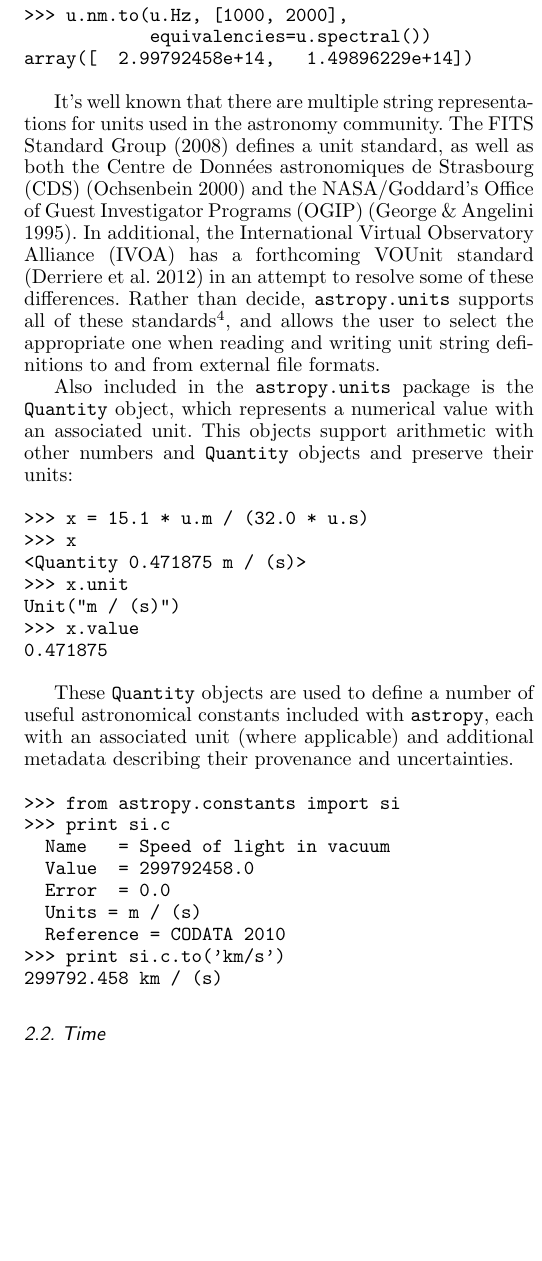
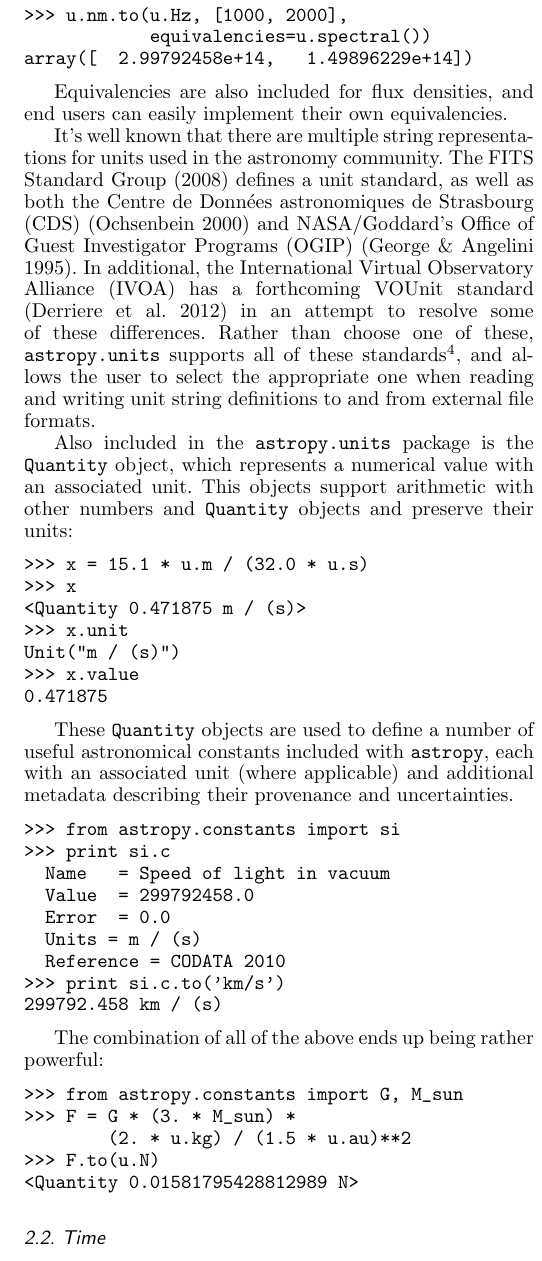
Before and after one commit to astropy/astropy-v0.2-paper, a LaTeX paper (astropy.tex): part of one column of page 3 of 4, cut so that both start at the same text, the shorter picture padded with empty space. Compiled offline with pdfLaTeX.

Commit message:
Minor fixes from the PR

```diff
--- a/astropy.tex
+++ b/astropy.tex
@@ -340,19 +340,22 @@ does:
 array([  2.99792458e+14,   1.49896229e+14])
 \end{verbatim}
 
+Equivalencies are also included for flux densities, and end users can
+easily implement their own equivalencies.
+
 It's well known that there are multiple string representations for
 units used in the astronomy community.  The FITS Standard
 \cite{fits2008} defines a unit standard, as well as both the Centre de
 Donn\'ees astronomiques de Strasbourg (CDS) \citep{ochsenbein2000cds}
-and the NASA/Goddard's Office of Guest Investigator Programs (OGIP)
+and NASA/Goddard's Office of Guest Investigator Programs (OGIP)
 \citep{george1995ogip}.  In additional, the International Virtual
 Observatory Alliance (IVOA) has a forthcoming VOUnit standard
 \citep{derriere2012vounit} in an attempt to resolve some of these
-differences.  Rather than decide, \texttt{astropy.units} supports all
-of these standards\footnote{OGIP support is forthcoming at the time of
-  this writing.}, and allows the user to select the appropriate one
-when reading and writing unit string definitions to and from external
-file formats.
+differences.  Rather than choose one of these, \texttt{astropy.units}
+supports all of these standards\footnote{OGIP support is forthcoming
+  at the time of this writing.}, and allows the user to select the
+appropriate one when reading and writing unit string definitions to
+and from external file formats.
 
 Also included in the \texttt{astropy.units} package is the
 \texttt{Quantity} object, which represents a numerical value with an
@@ -384,6 +387,16 @@ their provenance and uncertainties.
   Reference = CODATA 2010
 >>> print si.c.to('km/s')
 299792.458 km / (s)
+\end{verbatim}
+
+The combination of all of the above ends up being rather powerful:
+
+\begin{verbatim}
+>>> from astropy.constants import G, M_sun
+>>> F = G * (3. * M_sun) *
+        (2. * u.kg) / (1.5 * u.au)**2
+>>> F.to(u.N)
+<Quantity 0.01581795428812989 N>
 \end{verbatim}
 
 \subsection{Time}
```
Also changed, not shown: astropy.tex (6 more changed lines).
